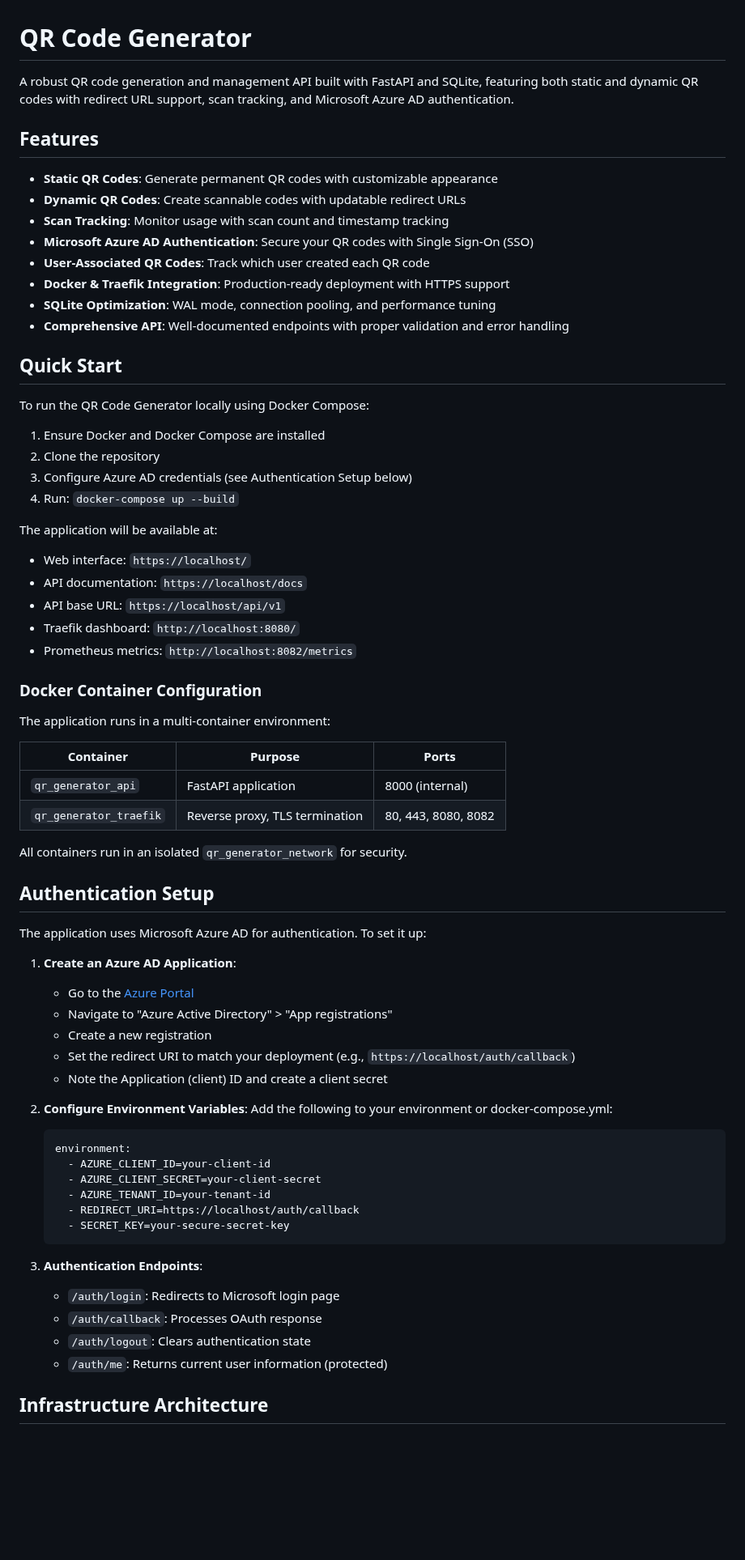
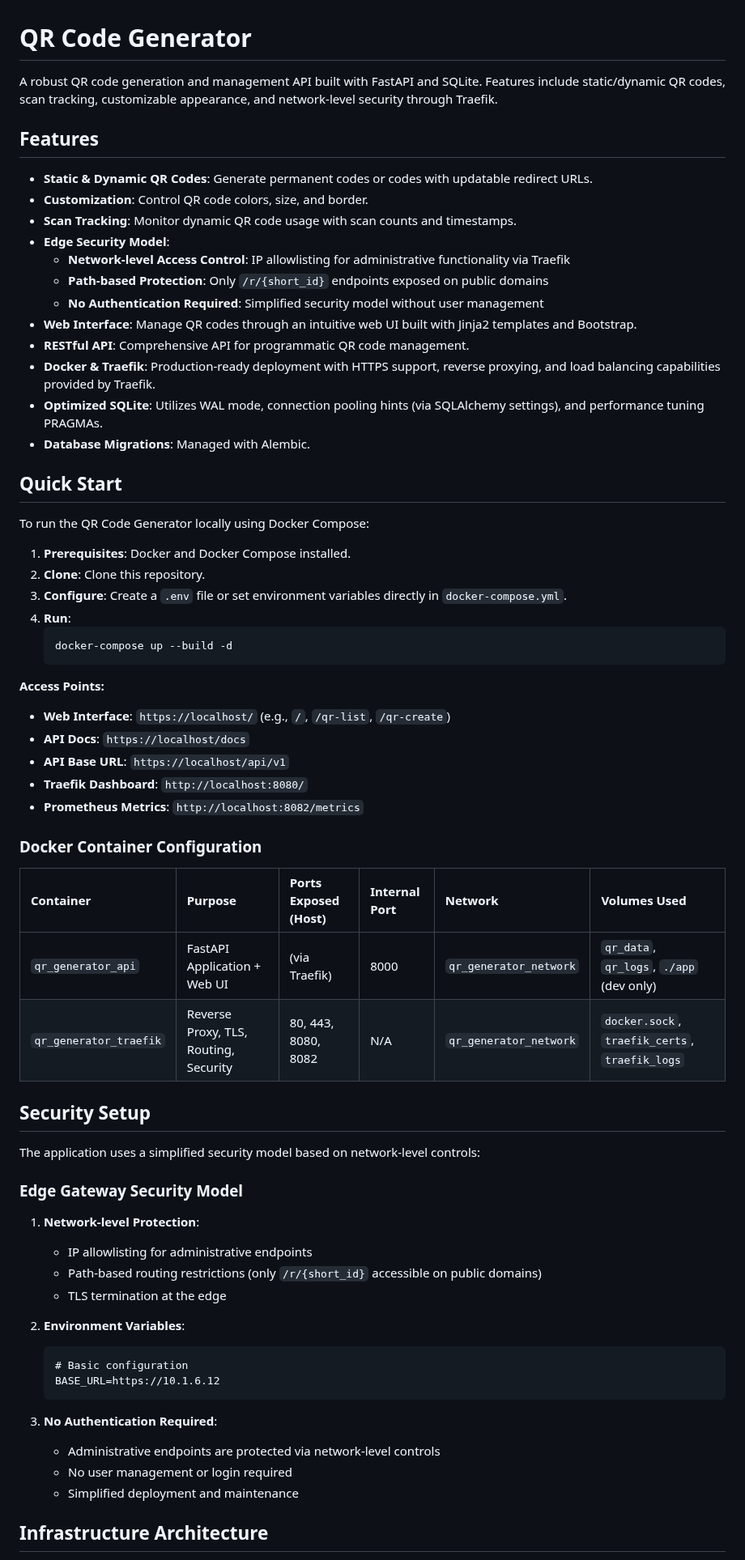
Before and after one commit to gsinghjay/mvp_qr_gen, a Markdown page: README.md, the part around one of its changes. Shown at 81% size. Drawn GitHub-style; blank space fills up the shorter version.

Commit message:
docs: update README to reflect simplified security architecture

````diff
--- a/README.md
+++ b/README.md
@@ -1,72 +1,70 @@
 # QR Code Generator
 
-A robust QR code generation and management API built with FastAPI and SQLite, featuring both static and dynamic QR codes with redirect URL support, scan tracking, and Microsoft Azure AD authentication.
+A robust QR code generation and management API built with FastAPI and SQLite. Features include static/dynamic QR codes, scan tracking, customizable appearance, and network-level security through Traefik.
 
 ## Features
 
-- **Static QR Codes**: Generate permanent QR codes with customizable appearance
-- **Dynamic QR Codes**: Create scannable codes with updatable redirect URLs
-- **Scan Tracking**: Monitor usage with scan count and timestamp tracking
-- **Microsoft Azure AD Authentication**: Secure your QR codes with Single Sign-On (SSO)
-- **User-Associated QR Codes**: Track which user created each QR code
-- **Docker & Traefik Integration**: Production-ready deployment with HTTPS support
-- **SQLite Optimization**: WAL mode, connection pooling, and performance tuning
-- **Comprehensive API**: Well-documented endpoints with proper validation and error handling
+-   **Static & Dynamic QR Codes**: Generate permanent codes or codes with updatable redirect URLs.
+-   **Customization**: Control QR code colors, size, and border.
+-   **Scan Tracking**: Monitor dynamic QR code usage with scan counts and timestamps.
+-   **Edge Security Model**:
+    -   **Network-level Access Control**: IP allowlisting for administrative functionality via Traefik
+    -   **Path-based Protection**: Only `/r/{short_id}` endpoints exposed on public domains
+    -   **No Authentication Required**: Simplified security model without user management
+-   **Web Interface**: Manage QR codes through an intuitive web UI built with Jinja2 templates and Bootstrap.
+-   **RESTful API**: Comprehensive API for programmatic QR code management.
+-   **Docker & Traefik**: Production-ready deployment with HTTPS support, reverse proxying, and load balancing capabilities provided by Traefik.
+-   **Optimized SQLite**: Utilizes WAL mode, connection pooling hints (via SQLAlchemy settings), and performance tuning PRAGMAs.
+-   **Database Migrations**: Managed with Alembic.
 
 ## Quick Start
 
 To run the QR Code Generator locally using Docker Compose:
 
-1. Ensure Docker and Docker Compose are installed
-2. Clone the repository
-3. Configure Azure AD credentials (see Authentication Setup below)
-4. Run: `docker-compose up --build`
+1.  **Prerequisites**: Docker and Docker Compose installed.
+2.  **Clone**: Clone this repository.
+3.  **Configure**: Create a `.env` file or set environment variables directly in `docker-compose.yml`.
+4.  **Run**:
+    ```bash
+    docker-compose up --build -d
+    ```
 
-The application will be available at:
-- Web interface: `https://localhost/`
-- API documentation: `https://localhost/docs`
-- API base URL: `https://localhost/api/v1`
-- Traefik dashboard: `http://localhost:8080/`
-- Prometheus metrics: `http://localhost:8082/metrics`
+**Access Points:**
+
+-   **Web Interface**: `https://localhost/` (e.g., `/`, `/qr-list`, `/qr-create`)
+-   **API Docs**: `https://localhost/docs`
+-   **API Base URL**: `https://localhost/api/v1`
+-   **Traefik Dashboard**: `http://localhost:8080/`
+-   **Prometheus Metrics**: `http://localhost:8082/metrics`
 
 ### Docker Container Configuration
 
-The application runs in a multi-container environment:
+| Container              | Purpose                                        | Ports Exposed (Host) | Internal Port | Network                  | Volumes Used                                                    |
+| :--------------------- | :--------------------------------------------- | :------------------- | :------------ | :----------------------- | :-------------------------------------------------------------- |
+| `qr_generator_api`     | FastAPI Application + Web UI                   | (via Traefik)        | 8000          | `qr_generator_network` | `qr_data`, `qr_logs`, `./app` (dev only)                        |
+| `qr_generator_traefik` | Reverse Proxy, TLS, Routing, Security         | 80, 443, 8080, 8082  | N/A           | `qr_generator_network` | `docker.sock`, `traefik_certs`, `traefik_logs`                |
 
-| Container | Purpose | Ports |
-|-----------|---------|-------|
-| `qr_generator_api` | FastAPI application | 8000 (internal) |
-| `qr_generator_traefik` | Reverse proxy, TLS termination | 80, 443, 8080, 8082 |
+## Security Setup
 
-All containers run in an isolated `qr_generator_network` for security.
+The application uses a simplified security model based on network-level controls:
 
-## Authentication Setup
+### Edge Gateway Security Model
 
-The application uses Microsoft Azure AD for authentication. To set it up:
+1. **Network-level Protection**:
+   - IP allowlisting for administrative endpoints
+   - Path-based routing restrictions (only `/r/{short_id}` accessible on public domains)
+   - TLS termination at the edge
 
-1. **Create an Azure AD Application**:
-   - Go to the [Azure Portal](https://portal.azure.com)
-   - Navigate to "Azure Active Directory" > "App registrations"
-   - Create a new registration
-   - Set the redirect URI to match your deployment (e.g., `https://localhost/auth/callback`)
-   - Note the Application (client) ID and create a client secret
-
-2. **Configure Environment Variables**:
-   Add the following to your environment or docker-compose.yml:
-   ```yaml
-   environment:
-     - AZURE_CLIENT_ID=your-client-id
-     - AZURE_CLIENT_SECRET=your-client-secret
-     - AZURE_TENANT_ID=your-tenant-id
-     - REDIRECT_URI=https://localhost/auth/callback
-     - SECRET_KEY=your-secure-secret-key
+2. **Environment Variables**:
+   ```dotenv
+   # Basic configuration
+   BASE_URL=https://10.1.6.12
    ```
 
-3. **Authentication Endpoints**:
-   - `/auth/login`: Redirects to Microsoft login page
-   - `/auth/callback`: Processes OAuth response
-   - `/auth/logout`: Clears authentication state
-   - `/auth/me`: Returns current user information (protected)
+3. **No Authentication Required**:
+   - Administrative endpoints are protected via network-level controls
+   - No user management or login required
+   - Simplified deployment and maintenance
 
 ## Infrastructure Architecture
 
````
Also changed, not shown: other parts of README.md (+127 -192 lines).
